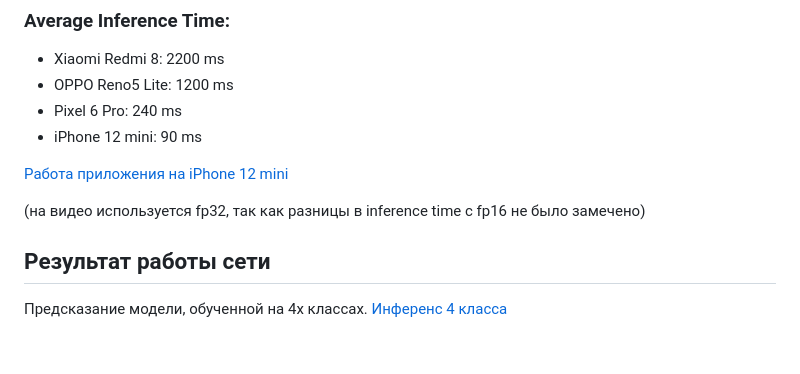
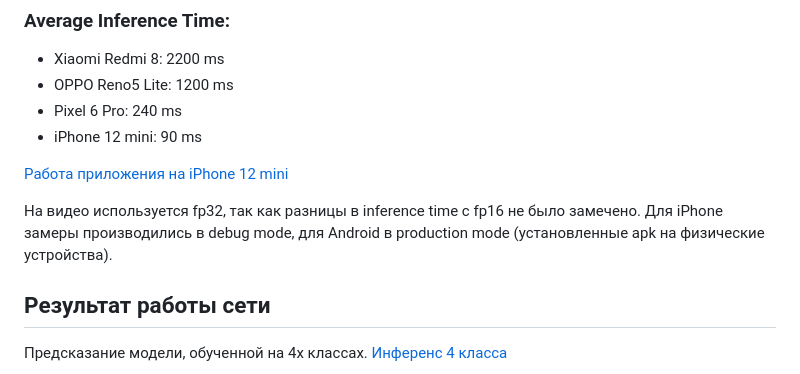
Before and after one commit to Maria-Ul/Road_Signs_Recognition, a Markdown page: README.md, the part around the change. Rendered like a GitHub page; blank space fills up the shorter version.

```diff
--- a/README.md
+++ b/README.md
@@ -132,7 +132,7 @@ F1 - кривая
 
 [Работа приложения на iPhone 12 mini](https://drive.google.com/file/d/1vzdl68XfS0ODy89DIL_L0YsudLfRL-H9/view?usp=sharing)
 
-(на видео используется fp32, так как разницы в inference time с fp16 не было замечено)
+На видео используется fp32, так как разницы в inference time с fp16 не было замечено. Для iPhone замеры производились в debug mode, для Android в production mode (установленные apk на физические устройства).
 
 ## Результат работы сети
 
```
